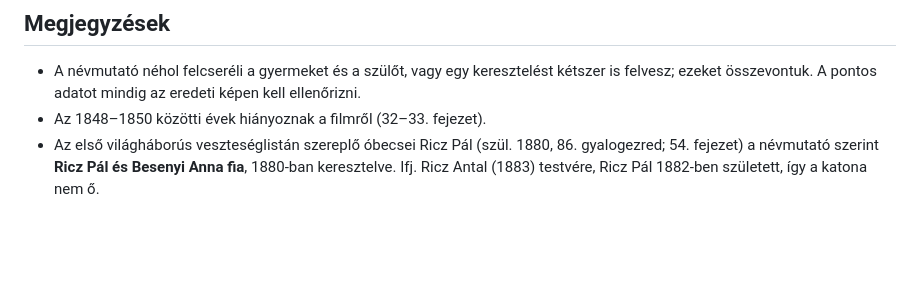
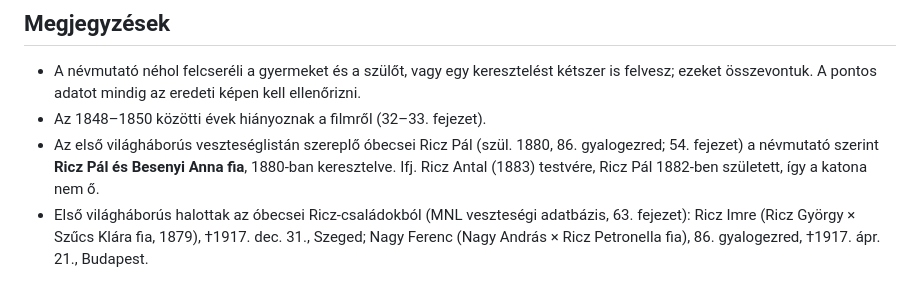
Before and after one commit to ntamas94/csaladfa, a Markdown page: ricz-obecse.md, the part around the change. Drawn GitHub-style; blank space fills up the shorter version.

```diff
--- a/ricz-obecse.md
+++ b/ricz-obecse.md
@@ -76,3 +76,4 @@ Szerda József × Ricz Veronika (1828–1844, legalább 9 gyermek); Pintér Mih
 - A névmutató néhol felcseréli a gyermeket és a szülőt, vagy egy keresztelést kétszer is felvesz; ezeket összevontuk. A pontos adatot mindig az eredeti képen kell ellenőrizni.
 - Az 1848–1850 közötti évek hiányoznak a filmről (32–33. fejezet).
 - Az első világháborús veszteséglistán szereplő óbecsei Ricz Pál (szül. 1880, 86. gyalogezred; 54. fejezet) a névmutató szerint **Ricz Pál és Besenyi Anna fia**, 1880-ban keresztelve. Ifj. Ricz Antal (1883) testvére, Ricz Pál 1882-ben született, így a katona nem ő.
+- Első világháborús halottak az óbecsei Ricz-családokból (MNL veszteségi adatbázis, 63. fejezet): Ricz Imre (Ricz György × Szűcs Klára fia, 1879), †1917. dec. 31., Szeged; Nagy Ferenc (Nagy András × Ricz Petronella fia), 86. gyalogezred, †1917. ápr. 21., Budapest.
```
Also changed, not shown: atiratok.md (+16 -0 lines).
